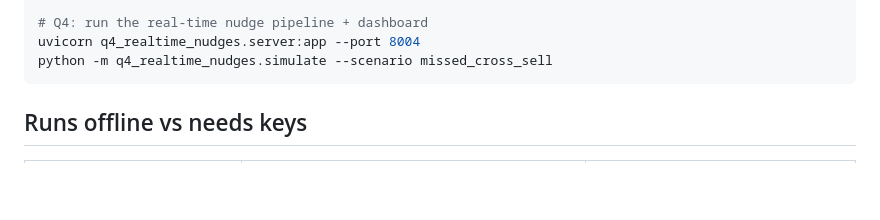
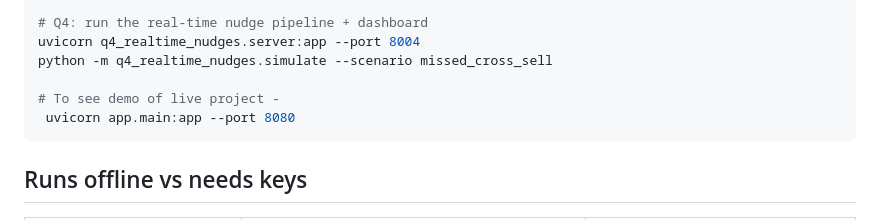
Before and after one commit to remzyyy/vox_insight, a Markdown page: README.md, the part around the change. Rendered like a GitHub page; blank space fills up the shorter version.

````diff
--- a/README.md
+++ b/README.md
@@ -66,6 +66,9 @@ uvicorn q1_voice_agent.webhook:app --port 8001
 # Q4: run the real-time nudge pipeline + dashboard
 uvicorn q4_realtime_nudges.server:app --port 8004
 python -m q4_realtime_nudges.simulate --scenario missed_cross_sell
+
+# To see demo of live project -
+ uvicorn app.main:app --port 8080
 ```
 
 ## Runs offline vs needs keys
````
